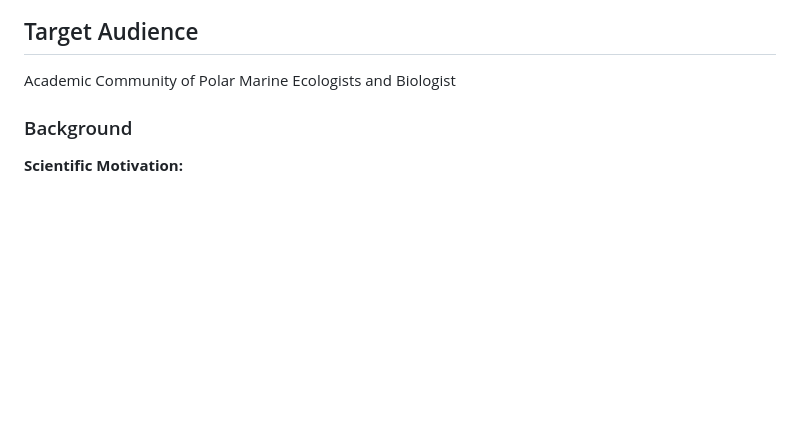
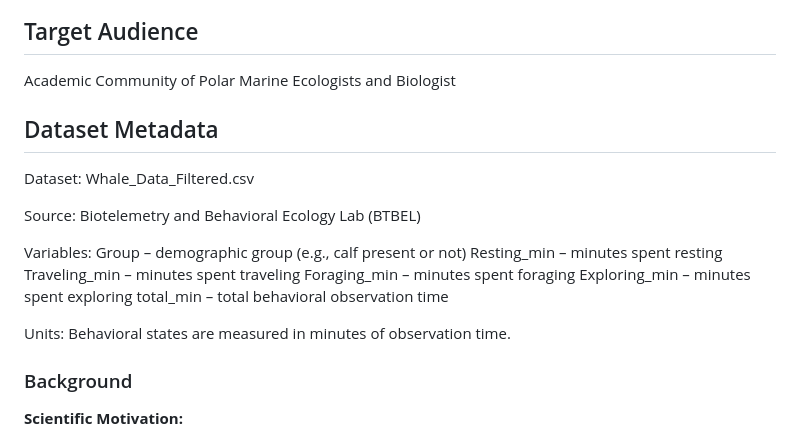
Before and after one commit to lmfritz/BIOE_276_Humpback_Whale_Activity_Budgets, a Markdown page: README.md, the part around the change. GitHub-like rendering; blank space fills up the shorter version.

Commit message:
Add dataset metadata to README
Added dataset metadata including source, variables, and units.

```diff
--- a/README.md
+++ b/README.md
@@ -24,6 +24,24 @@ Files include:
 
 ## Target Audience
 Academic Community of Polar Marine Ecologists and Biologist
+
+## Dataset Metadata
+
+Dataset: Whale_Data_Filtered.csv
+
+Source:
+Biotelemetry and Behavioral Ecology Lab (BTBEL)
+
+Variables:
+Group – demographic group (e.g., calf present or not)
+Resting_min – minutes spent resting
+Traveling_min – minutes spent traveling
+Foraging_min – minutes spent foraging
+Exploring_min – minutes spent exploring
+total_min – total behavioral observation time
+
+Units:
+Behavioral states are measured in minutes of observation time.
 
 ### Background
 
```
